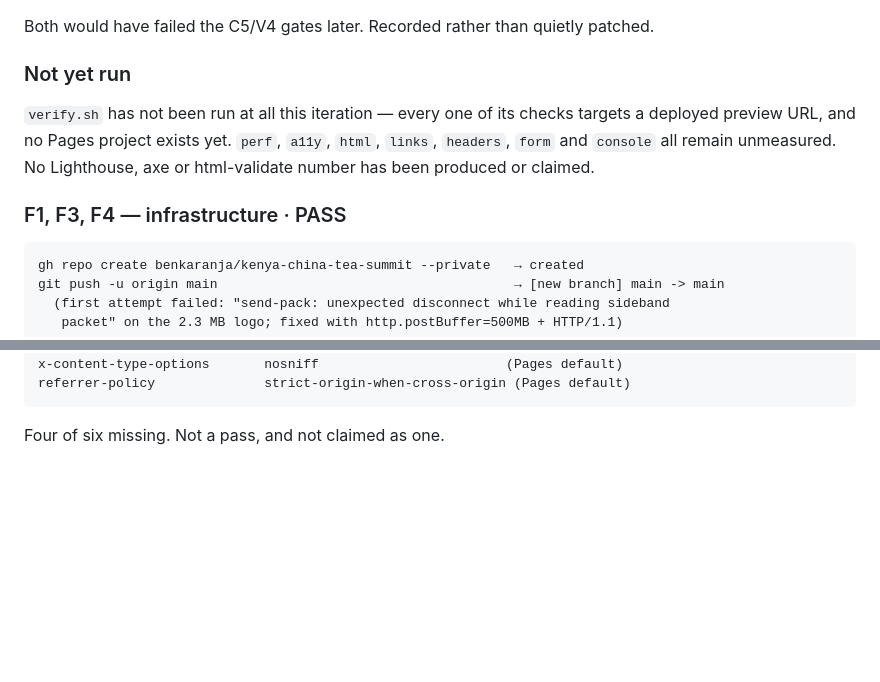
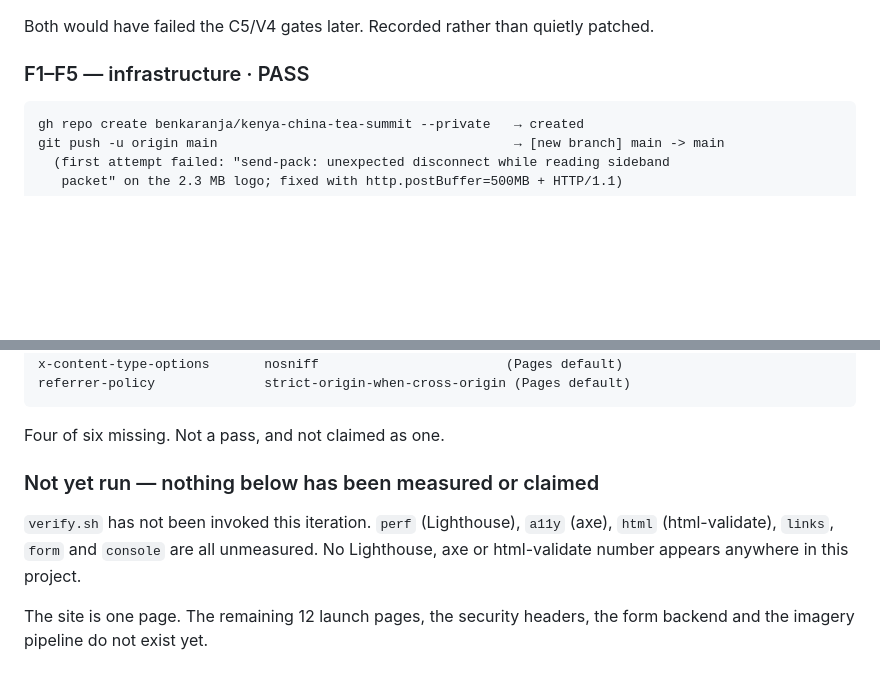
Before and after one commit to benkaranja/KCTS-EXHIBITION, a Markdown page: AUDIT.md, 2 parts joined by grey strips. Rendered like a GitHub page; blank space fills up the shorter version.

````diff
--- a/AUDIT.md
+++ b/AUDIT.md
@@ -87,14 +87,7 @@ copyright line: © 2026 Orbitline Events & Ushers Ltd. All rights reserved.
 
 Both would have failed the C5/V4 gates later. Recorded rather than quietly patched.
 
-### Not yet run
-
-`verify.sh` has not been run at all this iteration — every one of its checks
-targets a deployed preview URL, and no Pages project exists yet. `perf`, `a11y`,
-`html`, `links`, `headers`, `form` and `console` all remain unmeasured. No
-Lighthouse, axe or html-validate number has been produced or claimed.
-
-### F1, F3, F4 — infrastructure · PASS
+### F1–F5 — infrastructure · PASS
 
 ```
 gh repo create benkaranja/kenya-china-tea-summit --private   → created
@@ -139,3 +132,12 @@ referrer-policy              strict-origin-when-cross-origin (Pages default)
 ```
 
 Four of six missing. Not a pass, and not claimed as one.
+
+### Not yet run — nothing below has been measured or claimed
+
+`verify.sh` has not been invoked this iteration. `perf` (Lighthouse), `a11y`
+(axe), `html` (html-validate), `links`, `form` and `console` are all unmeasured.
+No Lighthouse, axe or html-validate number appears anywhere in this project.
+
+The site is one page. The remaining 12 launch pages, the security headers, the
+form backend and the imagery pipeline do not exist yet.
````
Also changed, not shown: HANDOFF.md (+4 -3 lines).
